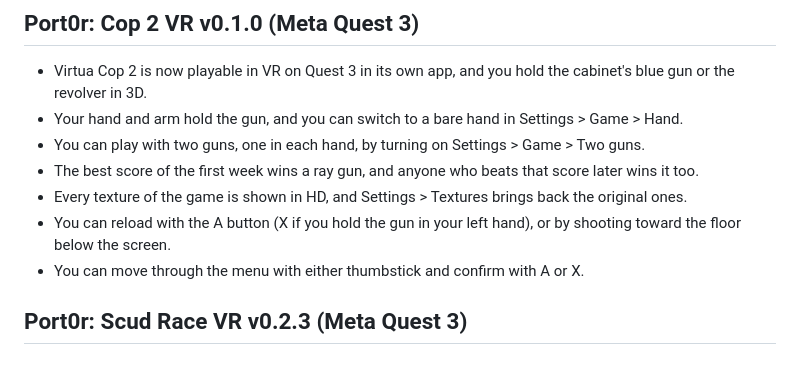
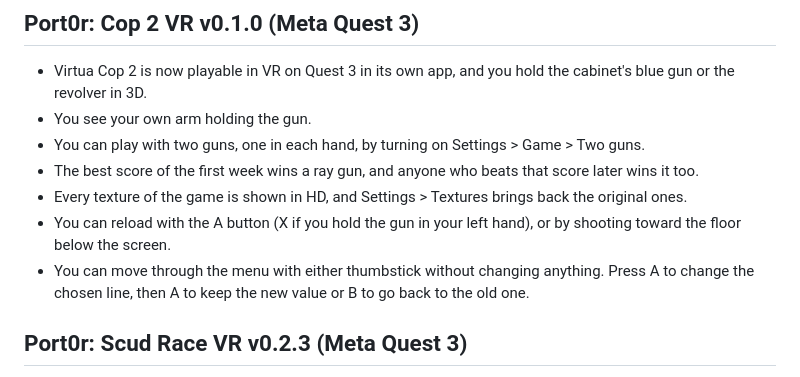
Before and after one commit to jacquesdupontd/port0r, a Markdown page: CHANGELOG.md, the part around the change. GitHub-like rendering.

```diff
--- a/CHANGELOG.md
+++ b/CHANGELOG.md
@@ -3,12 +3,12 @@
 ## Port0r: Cop 2 VR v0.1.0 (Meta Quest 3)
 
 - Virtua Cop 2 is now playable in VR on Quest 3 in its own app, and you hold the cabinet's blue gun or the revolver in 3D.
-- Your hand and arm hold the gun, and you can switch to a bare hand in Settings > Game > Hand.
+- You see your own arm holding the gun.
 - You can play with two guns, one in each hand, by turning on Settings > Game > Two guns.
 - The best score of the first week wins a ray gun, and anyone who beats that score later wins it too.
 - Every texture of the game is shown in HD, and Settings > Textures brings back the original ones.
 - You can reload with the A button (X if you hold the gun in your left hand), or by shooting toward the floor below the screen.
-- You can move through the menu with either thumbstick and confirm with A or X.
+- You can move through the menu with either thumbstick without changing anything. Press A to change the chosen line, then A to keep the new value or B to go back to the old one.
 
 ## Port0r: Scud Race VR v0.2.3 (Meta Quest 3)
 
```
Also changed, not shown: README.md (+2 -3 lines).
